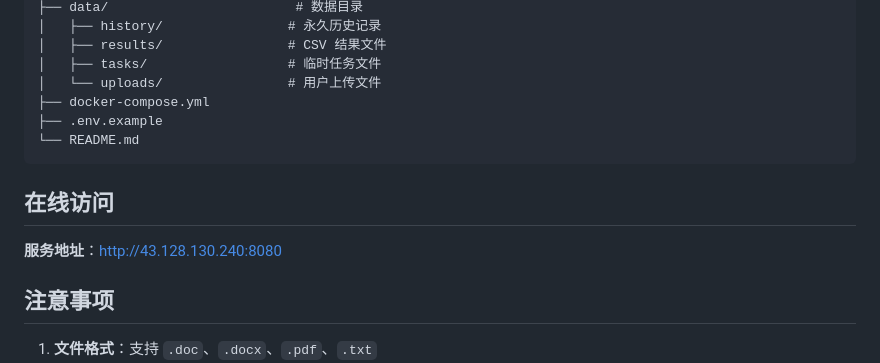
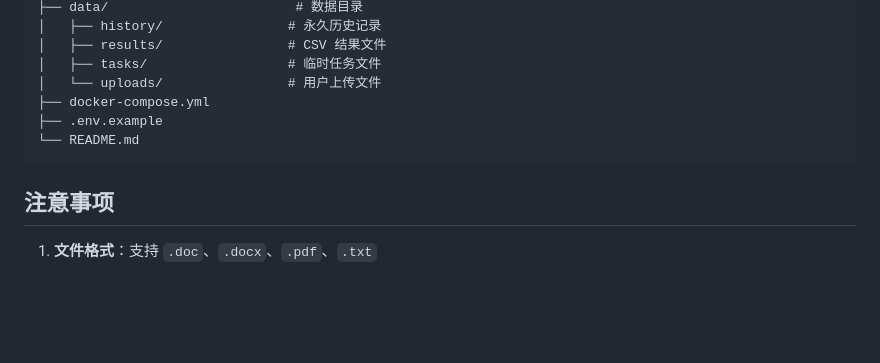
Before and after one commit to Wyulng/legalsupervesion, a Markdown page: README.md, the part around the change. Drawn GitHub-style; blank space fills up the shorter version.

Commit message:
Remove online access section from README
Removed online access information from README.

````diff
--- a/README.md
+++ b/README.md
@@ -124,10 +124,6 @@ legalsupervesion/
 └── README.md
 ```
 
-## 在线访问
-
-**服务地址**：http://43.128.130.240:8080
-
 ## 注意事项
 
 1. **文件格式**：支持 `.doc`、`.docx`、`.pdf`、`.txt`
````
